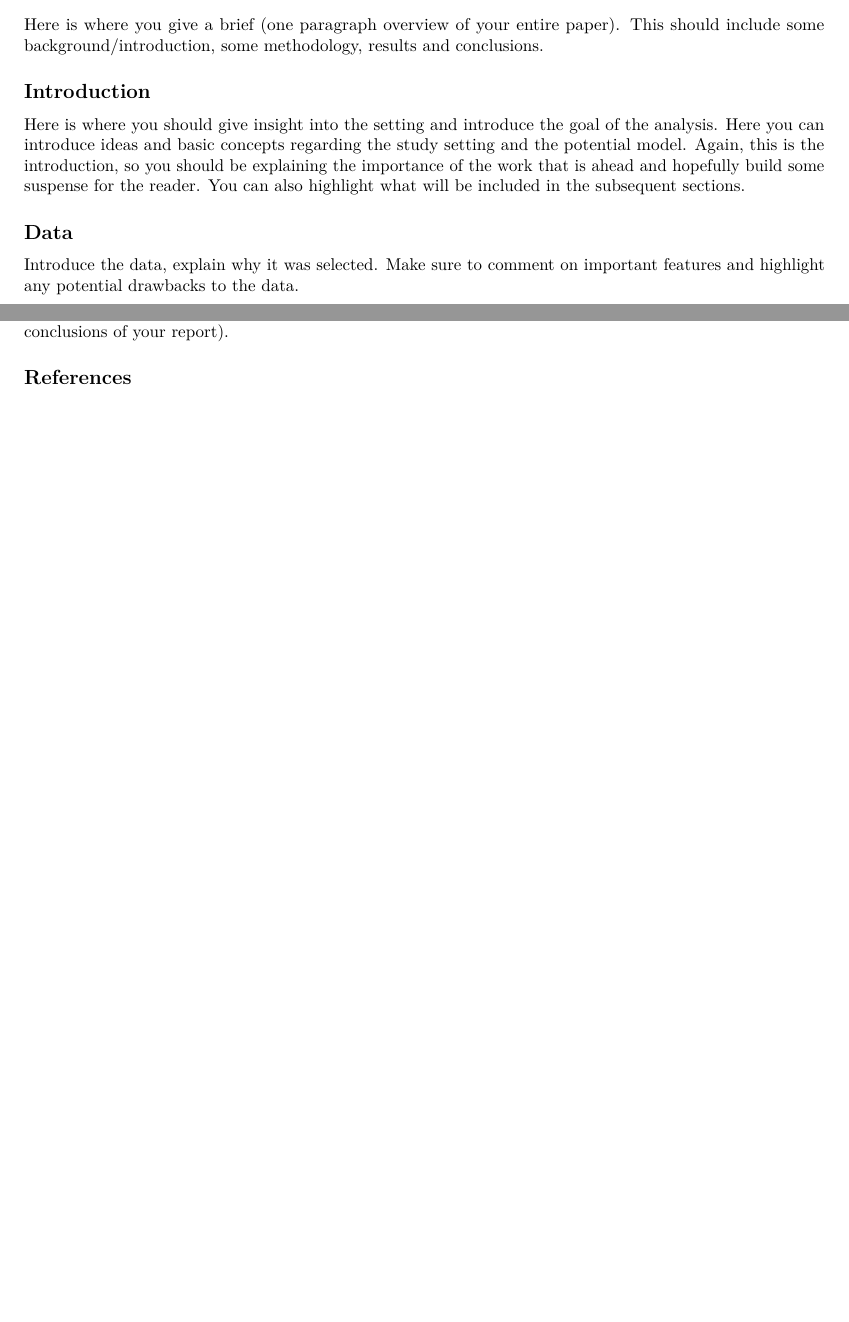
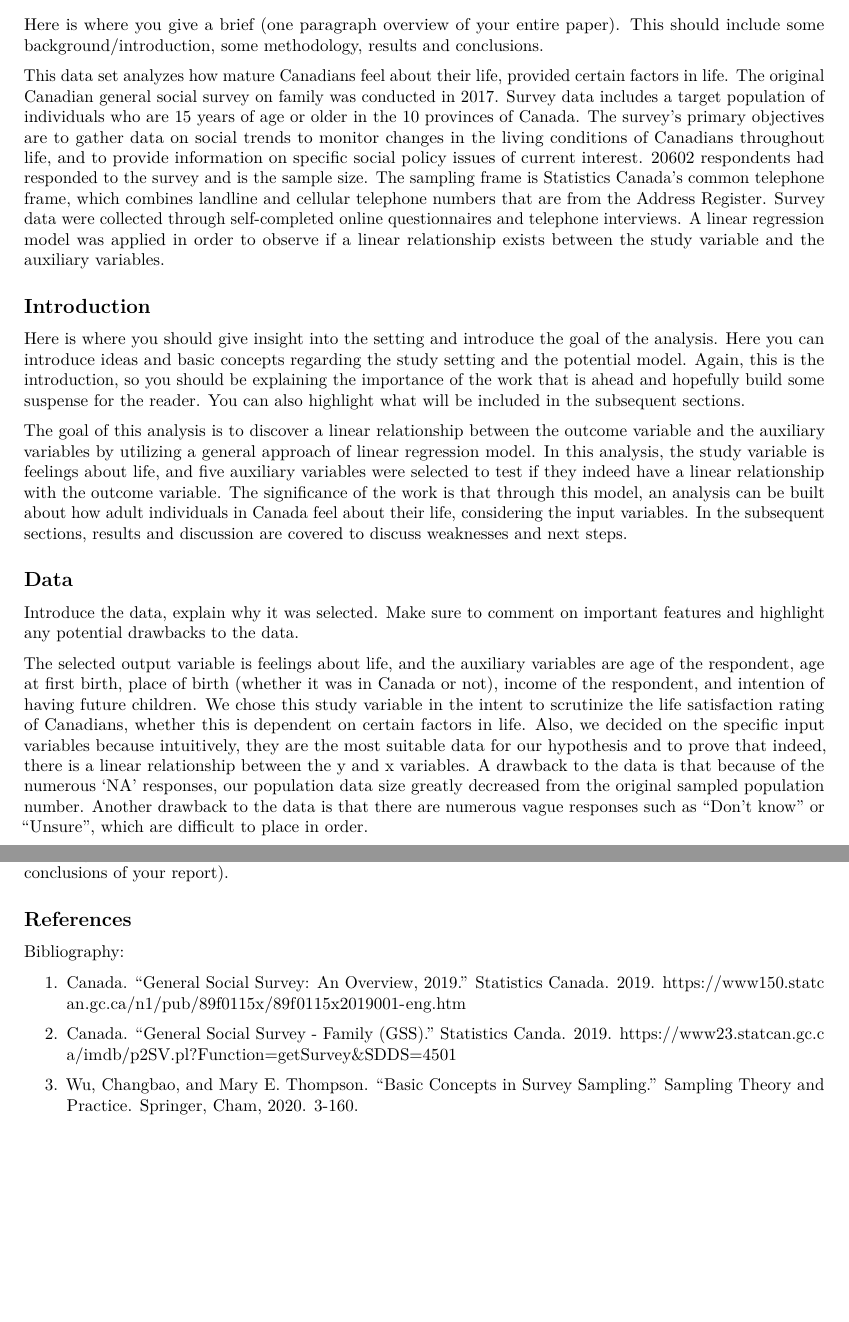
Before and after one commit to st-tran/STA304-Problem-Set-2, an R Markdown document (ProblemSet2.Rmd): two parts of pages 1 and 2 of 2, joined at a grey line, cut so that both start at the same text, the shorter picture padded with empty space. Rendered offline with R 4.5, knitr and Pandoc, then LaTeX, with nearby package versions.

Commit message:
added to PS2

```diff
--- a/ProblemSet2.Rmd
+++ b/ProblemSet2.Rmd
@@ -13,11 +13,16 @@ knitr::opts_chunk$set(echo = FALSE)
 
 Here is where you give a brief (one paragraph overview of your entire paper). This should include some background/introduction, some methodology, results and conclusions.
 
+This data set analyzes how mature Canadians feel about their life, provided certain factors in life. The original Canadian general social survey on family was conducted in 2017. Survey data includes a target population of individuals who are 15 years of age or older in the 10 provinces of Canada. The survey's primary objectives are to gather data on social trends to monitor changes in the living conditions of Canadians throughout life, and to provide information on specific social policy issues of current interest. 20602 respondents had responded to the survey and is the sample size. The sampling frame is Statistics Canada's common telephone frame, which combines landline and cellular telephone numbers that are from the Address Register. Survey data were collected through self-completed online questionnaires and telephone interviews. A linear regression model was applied in order to observe if a linear relationship exists between the study variable and the auxiliary variables.
+
 ## Introduction
 
 Here is where you should give insight into the setting and introduce the goal of the analysis. Here you can introduce ideas and basic concepts regarding the study setting and the potential model. Again, this is the introduction, so you should be explaining the importance of the work that is ahead and hopefully build some suspense for the reader. You can also highlight what will be included in the subsequent sections.
+
+The goal of this analysis is to discover a linear relationship between the outcome variable and the auxiliary variables by utilizing a general approach of linear regression model. In this analysis, the study variable is feelings about life, and five auxiliary variables were selected to test if they indeed have a linear relationship with the outcome variable. The significance of the work is that through this model, an analysis can be built about how adult individuals in Canada feel about their life, considering the input variables. In the subsequent sections, results and discussion are covered to discuss weaknesses and next steps.
 
 ## Data
 
 Introduce the data, explain why it was selected. Make sure to comment on important features and highlight any potential drawbacks to the data.
 
+The selected output variable is feelings about life, and the auxiliary variables are age of the respondent, age at first birth, place of birth (whether it was in Canada or not), income of the respondent, and intention of having future children. We chose this study variable in the intent to scrutinize the life satisfaction rating of Canadians, whether this is dependent on certain factors in life. Also, we decided on the specific input variables because intuitively, they are the most suitable data for our hypothesis and to prove that indeed, there is a linear relationship between the y and x variables. A drawback to the data is that because of the numerous 'NA' responses, our population data size greatly decreased from the original sampled population number. Another drawback to the data is that there are numerous vague responses such as "Don't know" or "Unsure", which are difficult to place in order.
@@ -31,17 +39,32 @@ Here you will include all results. This includes descriptive statistics, graphs,
 
 Please ensure that everything is well labelled. So if you have multiple histograms and plots, calling them Figure 1, 2, 3, etc. and referencing them as Figure 1, Figure 2, etc. in your report will be expected. The reader should not get lost in a sea of information. Make sure to have the results be clean, well formatted and digestible.
 
+
+
 ## Discussion
 
 Here you will discuss conclusions drawn from the results and comment on how it relates to the original goal of the study (which was specified in the Introduction).
 
+
+
 # Weaknesses
 
 Here we discuss weaknesses of the study, data, analysis, etc. You can also discuss areas for improvement.
+
+
 
 # Next Steps
 
 Here you discuss subsequent work to be done after this report. This can include next steps in terms of statistical analysis (perhaps there is a more efficient algorithm available, or perhaps there is a caveat in the data that would allow for some new technique). Future steps should also be specified in terms of the study setting (eg. including a follow-up survey on something, or a subsequent study that would complement the conclusions of your report).
 
 
+
 ## References
+
+Bibliography:
+
+1. Canada. "General Social Survey: An Overview, 2019." Statistics Canada. 2019. https://www150.statcan.gc.ca/n1/pub/89f0115x/89f0115x2019001-eng.htm
+
+2. Canada. "General Social Survey - Family (GSS)." Statistics Canda. 2019. https://www23.statcan.gc.ca/imdb/p2SV.pl?Function=getSurvey&SDDS=4501
+
+3. Wu, Changbao, and Mary E. Thompson. "Basic Concepts in Survey Sampling." Sampling Theory and Practice. Springer, Cham, 2020. 3-160.
```
Also changed, not shown: ProblemSet2.Rmd (3 more changed lines).
